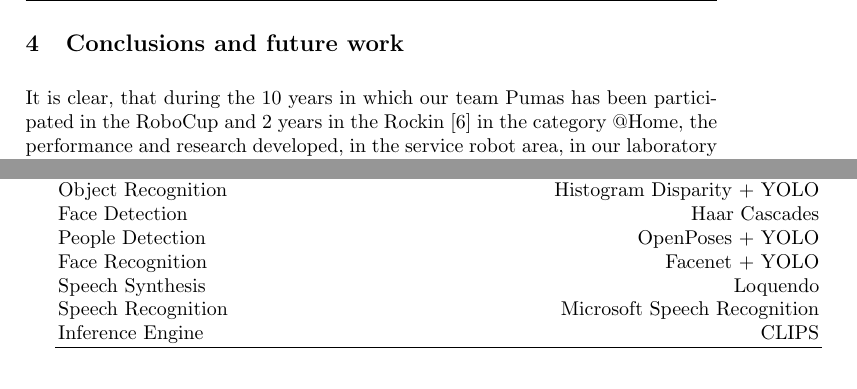
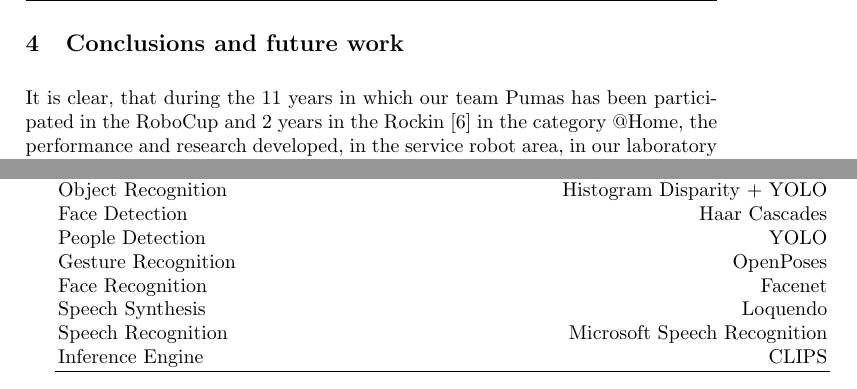
Before and after one commit to RobotJustina/TDP_Robocup, a LaTeX thesis (TDPRobocup.tex): two parts of pages 8 and 9 of 9, joined at a grey line, cut so that both start at the same text. Compiled offline with pdfLaTeX.

Commit message:
Add some changes in TDP

```diff
--- a/TDPRobocup.tex
+++ b/TDPRobocup.tex
@@ -314,7 +314,7 @@ In the PGDC test, robot "Justina" obtained a good performance in the manipulatio
 %%%%%%%%%%%%%%%%%%%%%%%%%%
 
 \section{Conclusions and future work}\label{sec:conclusions}
-It is clear, that during the 10 years in which our team Pumas has been participated in the RoboCup and 2 years in the Rockin \cite{Robocup_2017} in the category @Home, the performance and research developed, in the service robot area, in our laboratory has been improved considerably.
+It is clear, that during the 11 years in which our team Pumas has been participated in the RoboCup and 2 years in the Rockin \cite{Robocup_2017} in the category @Home, the performance and research developed, in the service robot area, in our laboratory has been improved considerably.
 Our service robot architecture, the VIRBOT, has been evolving according to the requirement that these robotics competitions asked each year.
 In these years, the full system has been improved, both in hardware and software, having reliable performance and showing promising results. Particularly, this year, we add an Embedded Develotment kit \cite{jetson} to perform GPU's solutions.
 In terms of software, we have change the way of conceiving the tests of the competition: from static state machines to inferred action planning generated by a rule based system.
@@ -411,8 +411,9 @@ https://github.com/RobotJustina/JUSTINA\\
    Navigation & Navigation using Kinect + Ocupancy grid + A*\\
    Object Recognition & Histogram Disparity + YOLO\\
    Face Detection & Haar Cascades\\
-   People Detection & OpenPoses + YOLO\\
-   Face Recognition & Facenet + YOLO\\
+   People Detection & YOLO\\
+   Gesture Recognition & OpenPoses\\
+   Face Recognition & Facenet\\
    Speech Synthesis & Loquendo\\
    Speech Recognition & Microsoft Speech Recognition\\
    Inference Engine & CLIPS\\
```
Also changed, not shown: TDPRobocup.pdf, TDPRobocup.tex (8 more changed lines).
